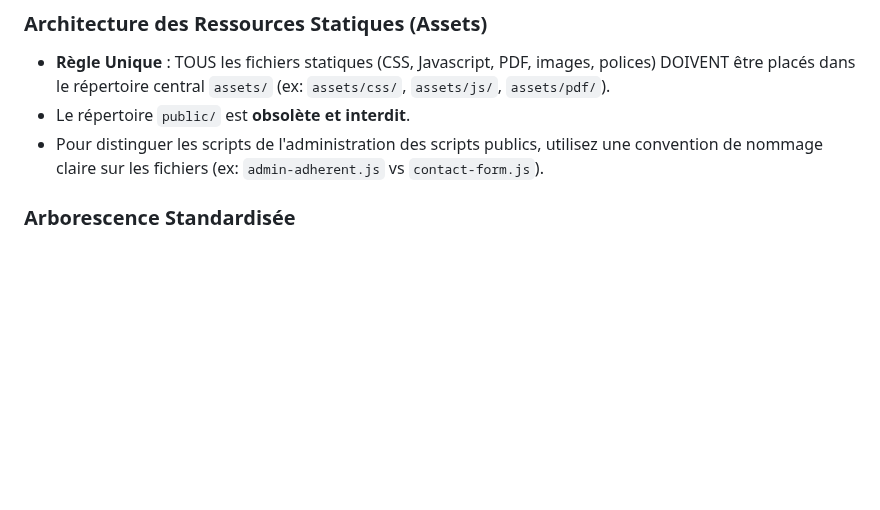
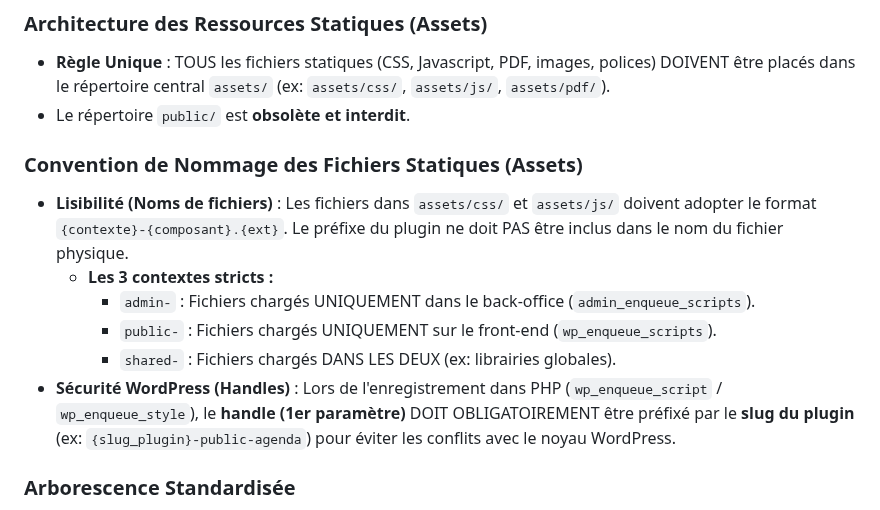
Before and after one commit to Trollinou/dame, a Markdown page: AGENTS.md, the part around the change. GitHub-like rendering; blank space fills up the shorter version.

Commit message:
Update AGENTS.md with new static asset naming and handle conventions
Updated `AGENTS.md` to establish strict conventions for static assets:
- Physical file names must follow `{context}-{component}.{ext}` where context is `admin-`, `public-`, or `shared-`.
- PHP enqueue handles must always be prefixed with the plugin slug (e.g., `dame-`).

An audit of the codebase was conducted:
- Enqueues were reviewed to determine if any physical files needed renaming to `shared-`. No files were loaded across both `admin_enqueue_scripts` and `wp_enqueue_scripts` contexts, so all existing files safely retain their current `admin-` or `public-` implicit/explicit namings.
- All handles passed to `wp_enqueue_script` and `wp_enqueue_style` within the `includes/` directory were audited and verified to already correctly use the `dame-` prefix. No further code changes were required beyond updating the documentation.

Co-authored-by: Trollinou <1736548+Trollinou@users.noreply.github.com>

```diff
--- a/AGENTS.md
+++ b/AGENTS.md
@@ -60,7 +60,14 @@ L'agent endosse les rôles suivants :
 ### Architecture des Ressources Statiques (Assets)
 * **Règle Unique** : TOUS les fichiers statiques (CSS, Javascript, PDF, images, polices) DOIVENT être placés dans le répertoire central `assets/` (ex: `assets/css/`, `assets/js/`, `assets/pdf/`).
 * Le répertoire `public/` est **obsolète et interdit**.
-* Pour distinguer les scripts de l'administration des scripts publics, utilisez une convention de nommage claire sur les fichiers (ex: `admin-adherent.js` vs `contact-form.js`).
+
+### Convention de Nommage des Fichiers Statiques (Assets)
+* **Lisibilité (Noms de fichiers)** : Les fichiers dans `assets/css/` et `assets/js/` doivent adopter le format `{contexte}-{composant}.{ext}`. Le préfixe du plugin ne doit PAS être inclus dans le nom du fichier physique.
+  * **Les 3 contextes stricts :**
+    * `admin-` : Fichiers chargés UNIQUEMENT dans le back-office (`admin_enqueue_scripts`).
+    * `public-` : Fichiers chargés UNIQUEMENT sur le front-end (`wp_enqueue_scripts`).
+    * `shared-` : Fichiers chargés DANS LES DEUX (ex: librairies globales).
+* **Sécurité WordPress (Handles)** : Lors de l'enregistrement dans PHP (`wp_enqueue_script` / `wp_enqueue_style`), le **handle (1er paramètre)** DOIT OBLIGATOIREMENT être préfixé par le **slug du plugin** (ex: `{slug_plugin}-public-agenda`) pour éviter les conflits avec le noyau WordPress.
 
 ### Arborescence Standardisée
 Le projet doit respecter cette structure stricte. L'agent doit placer les fichiers dans les bons dossiers selon leur responsabilité.
```
